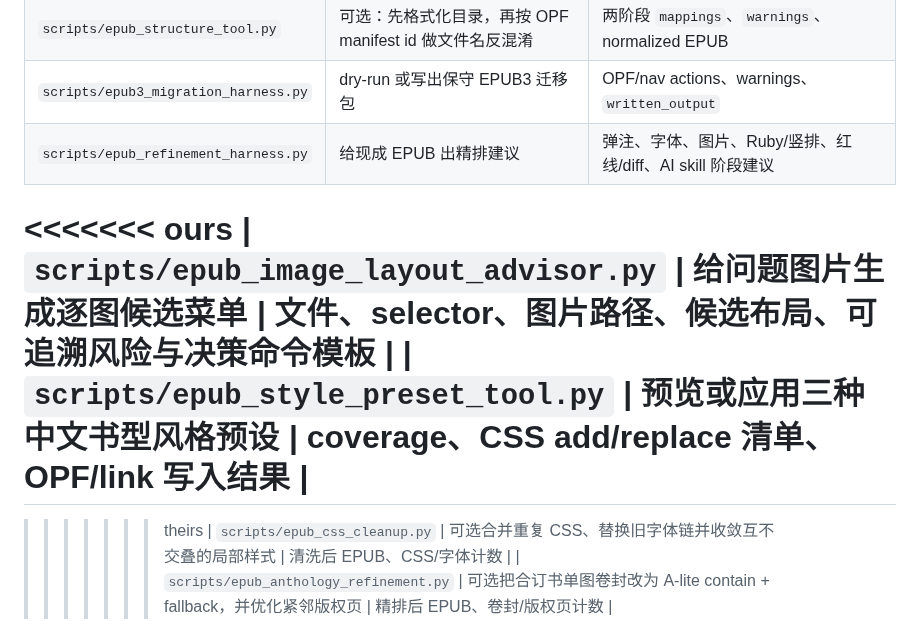
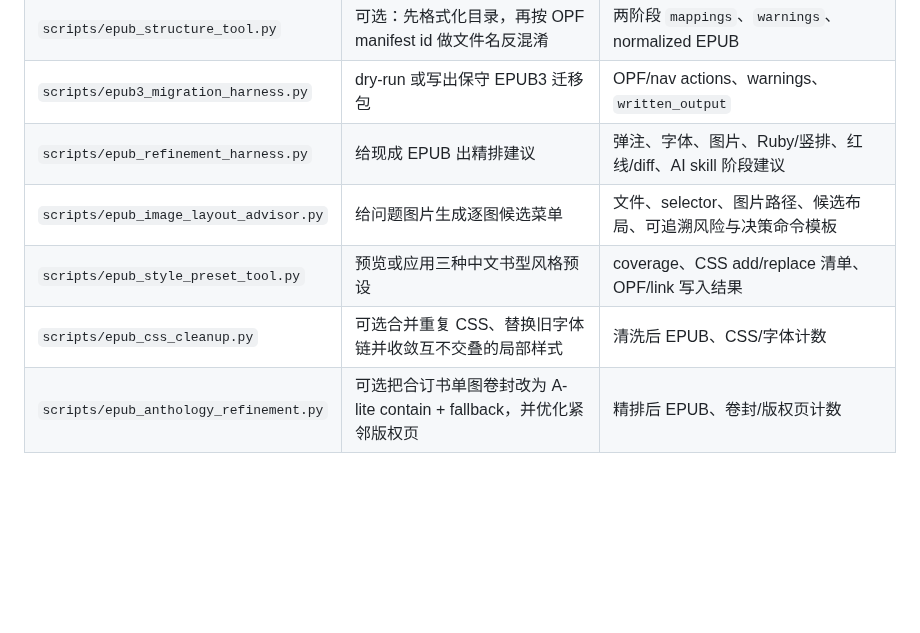
Before and after one commit to liyafly/epub-handbook, a Markdown page: README.md, the part around the change. Drawn GitHub-style; blank space fills up the shorter version.

```diff
--- a/README.md
+++ b/README.md
@@ -198,11 +198,8 @@ python3 scripts/epub_cleanup_loop.py /path/to/input.epub --work-dir work/book-a
 | `scripts/epub_structure_tool.py` | 可选：先格式化目录，再按 OPF manifest id 做文件名反混淆 | 两阶段 `mappings`、`warnings`、normalized EPUB |
 | `scripts/epub3_migration_harness.py` | dry-run 或写出保守 EPUB3 迁移包 | OPF/nav actions、warnings、`written_output` |
 | `scripts/epub_refinement_harness.py` | 给现成 EPUB 出精排建议 | 弹注、字体、图片、Ruby/竖排、红线/diff、AI skill 阶段建议 |
-<<<<<<< ours
 | `scripts/epub_image_layout_advisor.py` | 给问题图片生成逐图候选菜单 | 文件、selector、图片路径、候选布局、可追溯风险与决策命令模板 |
 | `scripts/epub_style_preset_tool.py` | 预览或应用三种中文书型风格预设 | coverage、CSS add/replace 清单、OPF/link 写入结果 |
-=======
->>>>>>> theirs
 | `scripts/epub_css_cleanup.py` | 可选合并重复 CSS、替换旧字体链并收敛互不交叠的局部样式 | 清洗后 EPUB、CSS/字体计数 |
 | `scripts/epub_anthology_refinement.py` | 可选把合订书单图卷封改为 A-lite contain + fallback，并优化紧邻版权页 | 精排后 EPUB、卷封/版权页计数 |
 
```
Also changed, not shown: docs/pipeline/refinement-harnesses.md (+0 -2 lines).
